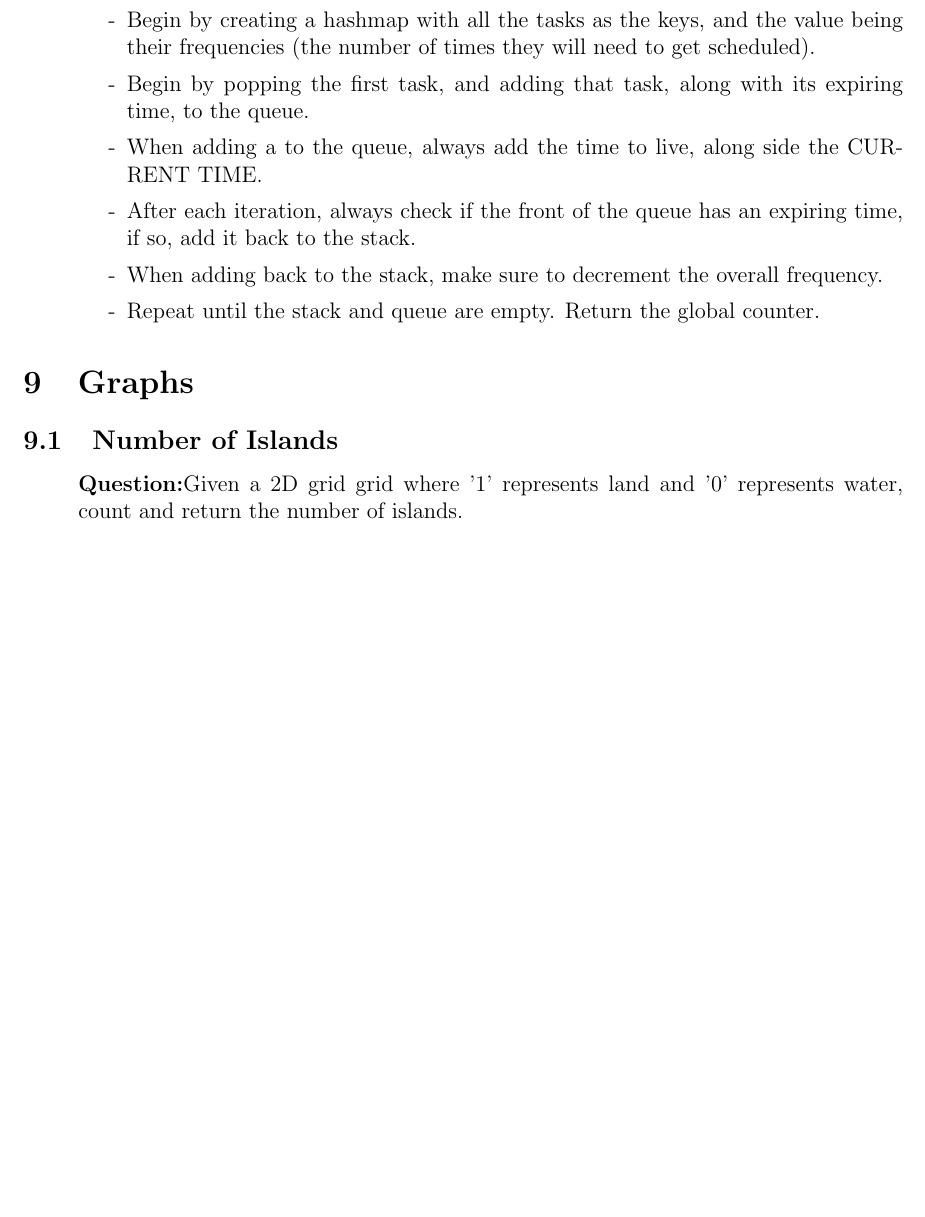
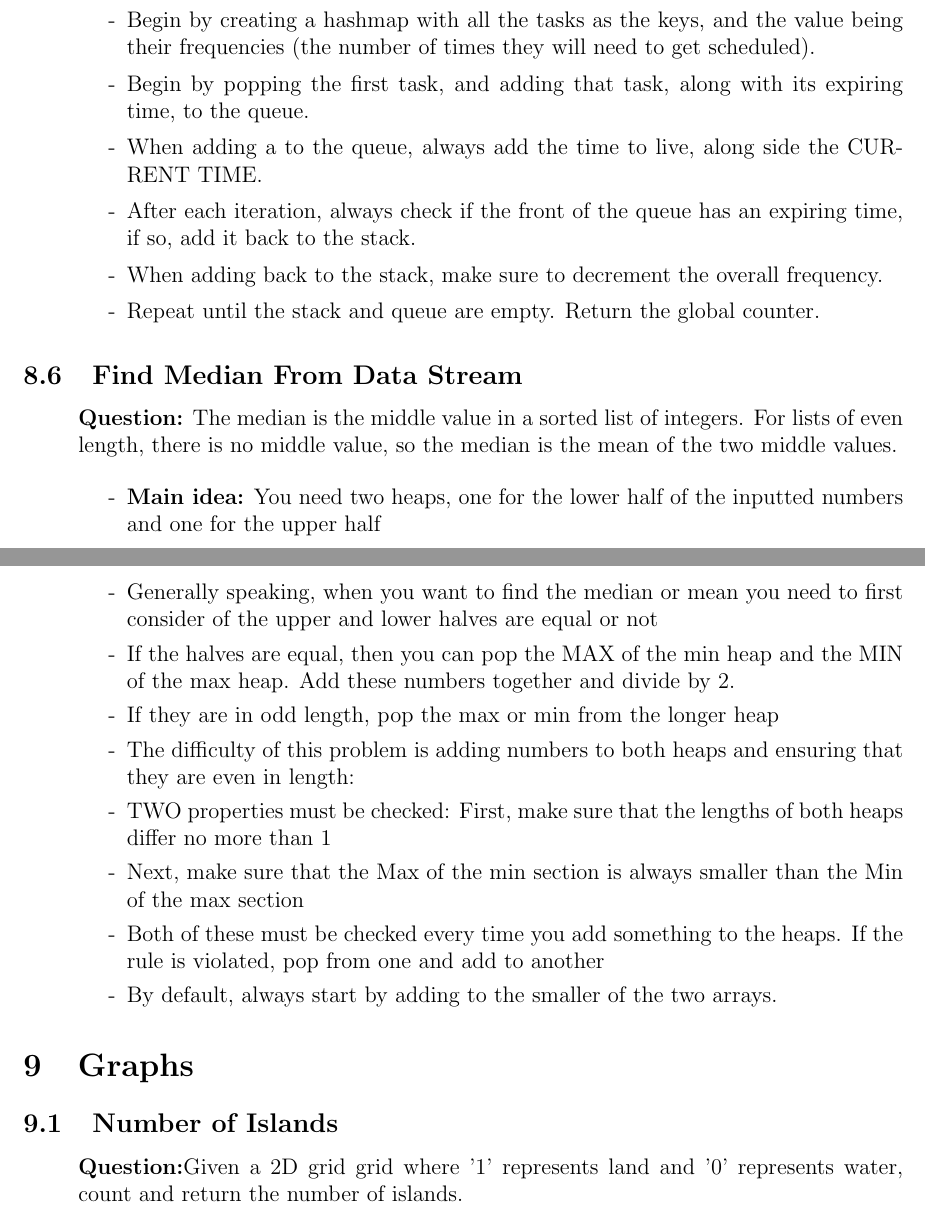
Before and after one commit to SebPuchi/LC100, a LaTeX document (notex.tex): part of page 34 of 57 before the commit and two parts of pages 34 and 35 of 58 after it, the two joined at a grey line, cut so that both start at the same text, the shorter picture padded with empty space. Compiled offline with pdfLaTeX.

Commit message:
find mean from data stream notes

```diff
--- a/notex.tex
+++ b/notex.tex
@@ -1185,6 +1185,26 @@ Return the minimum number of CPU cycles required to complete all tasks.
       \item[-] Repeat until the stack and queue are empty. Return the global counter.
     \end{enumerate}
 \end{enumerate}
+
+
+\subsection{Find Median From Data Stream}
+\begin{enumerate}
+  \item[] \textbf{Question:} The median is the middle value in a sorted list of integers. For lists of even length, there is no middle value, so the median is the mean of the two middle values.
+
+    \begin{enumerate}
+      \item[-] \textbf{Main idea:} You need two heaps, one for the lower half of the inputted numbers and one for the upper half
+      \item[-] Generally speaking, when you want to find the median or mean you need to first consider of the upper and lower halves are equal or not
+      \item[-] If the halves are equal, then you can pop the MAX of the min heap and the MIN of the max heap. Add these numbers together and divide by 2.
+      \item[-] If they are in odd length, pop the max or min from the longer heap
+      \item[-] The difficulty of this problem is adding numbers to both heaps and ensuring that they are even in length:
+      \item[-] TWO properties must be checked: First, make sure that the lengths of both heaps differ no more than 1
+      \item[-] Next, make sure that the Max of the min section is always smaller than the Min of the max section
+      \item[-] Both of these must be checked every time you add something to the heaps. If the rule is violated, pop from one and add to another
+      \item[-] By default, always start by adding to the smaller of the two arrays.
+    \end{enumerate}
+\end{enumerate}
+
+
 
 
 
```
Also changed, not shown: notex.pdf.
